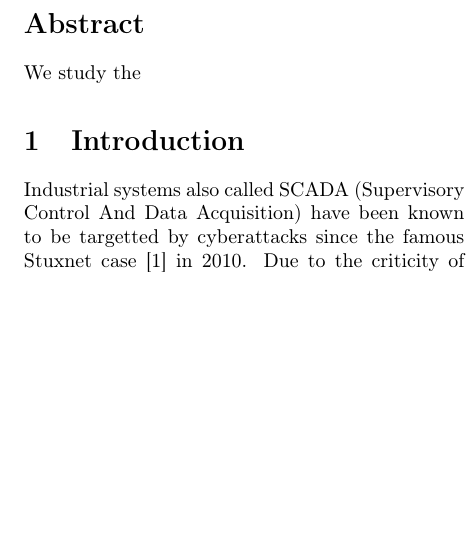
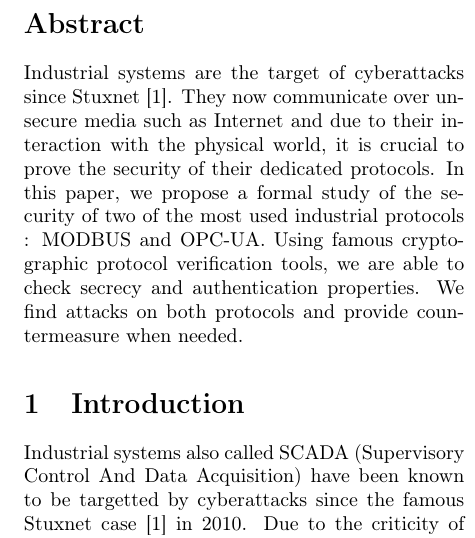
Before and after one commit to drakes00/ics-protocol-models, a LaTeX paper (papers/verif/verif.tex): part of one column of page 1 of 6, cut so that both start at the same text, the shorter picture padded with empty space. Compiled offline with pdfLaTeX.

Commit message:
abstract

```diff
--- a/papers/verif/verif.tex
+++ b/papers/verif/verif.tex
@@ -60,7 +60,15 @@
 \maketitle
 
 \begin{abstract}
-  We study the
+    Industrial systems are the target of cyberattacks since Stuxnet \cite{Lan11}.
+    They now communicate over unsecure media such as Internet and due to their
+    interaction with the physical world, it is crucial to prove the security of
+    their dedicated protocols.
+    In this paper, we propose a formal study of the security of two of the most
+    used industrial protocols : \modbus and \opcua.
+    Using famous cryptographic protocol verification tools, we are able to check
+    secrecy and authentication properties.
+    We find attacks on both protocols and provide countermeasure when needed.
 \end{abstract}
 
 \section{Introduction}
```
